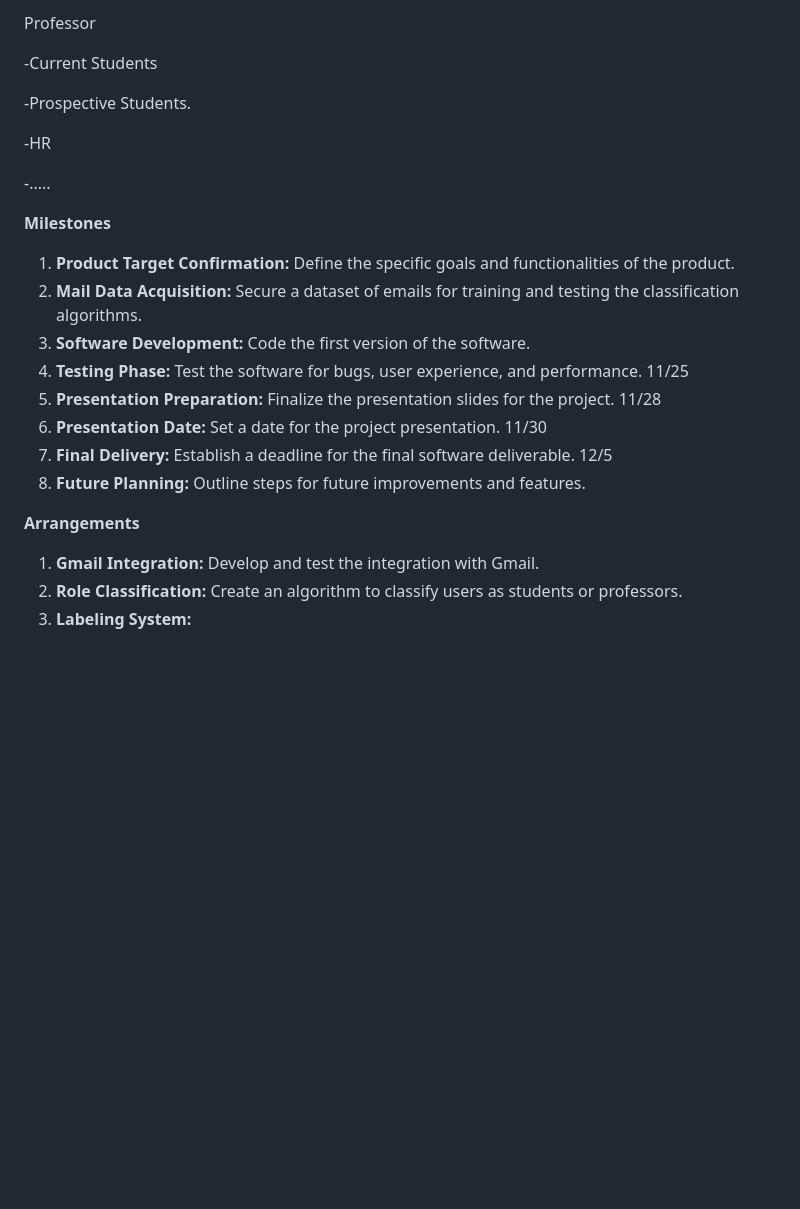
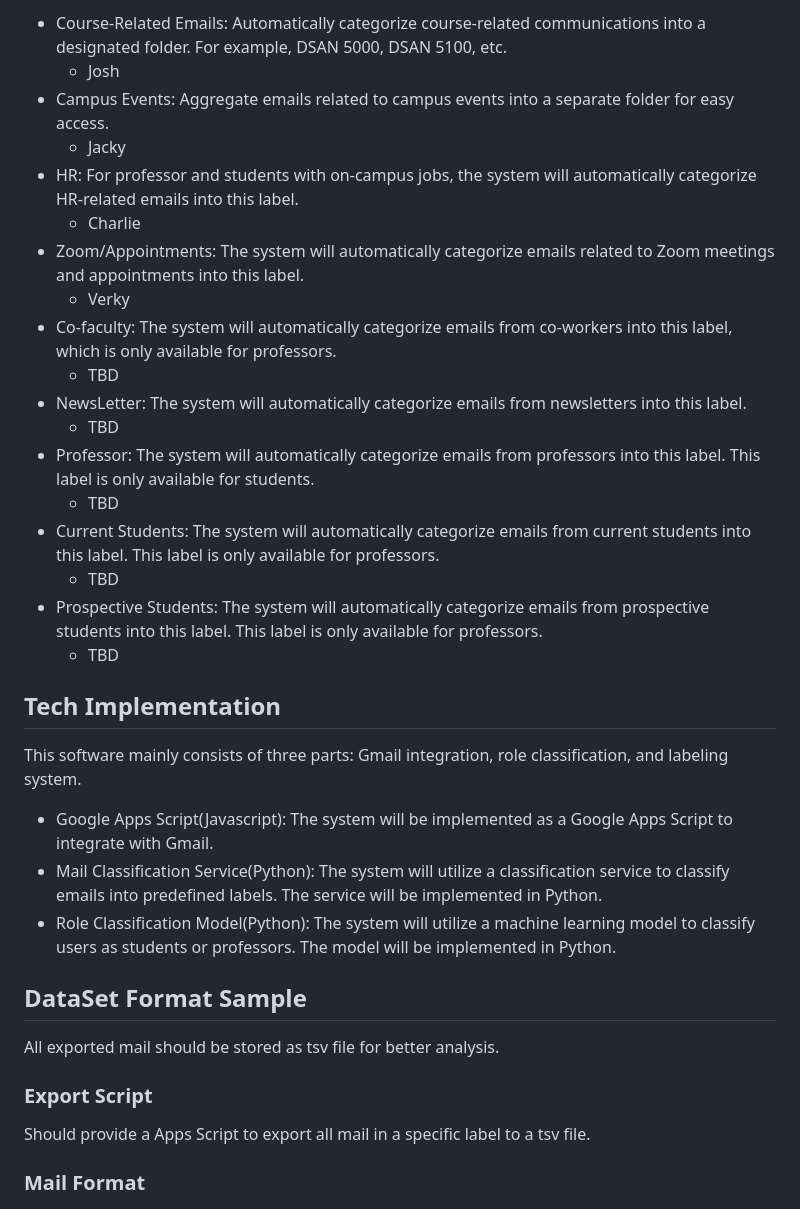
Before and after one commit to verkyyi/gmail_organizer, a Markdown page: README.md, the part around one of its changes. Drawn GitHub-style; blank space fills up the shorter version.

```diff
--- a/README.md
+++ b/README.md
@@ -44,28 +60,38 @@ Students
 
-Professor
+- Course-Related Emails: Automatically categorize course-related communications into a designated folder. For example, DSAN 5000, DSAN 5100, etc.
+  - Josh
+- Campus Events: Aggregate emails related to campus events into a separate folder for easy access.
+  - Jacky
+- HR: For professor and students with on-campus jobs, the system will automatically categorize HR-related emails into this label.
+  - Charlie
+- Zoom/Appointments: The system will automatically categorize emails related to Zoom meetings and appointments into this label.
+  - Verky
+- Co-faculty: The system will automatically categorize emails from co-workers into this label, which is only available for professors.
+  - TBD
+- NewsLetter: The system will automatically categorize emails from newsletters into this label.
+  - TBD
+- Professor: The system will automatically categorize emails from professors into this label. This label is only available for students.
+  - TBD
+- Current Students: The system will automatically categorize emails from current students into this label. This label is only available for professors.
+  - TBD
+- Prospective Students: The system will automatically categorize emails from prospective students into this label. This label is only available for professors.
+  - TBD
 
--Current Students
+## Tech Implementation
 
--Prospective Students.
+This software mainly consists of three parts: Gmail integration, role classification, and labeling system.
 
--HR
+- Google Apps Script(Javascript): The system will be implemented as a Google Apps Script to integrate with Gmail.
+- Mail Classification Service(Python): The system will utilize a classification service to classify emails into predefined labels. The service will be implemented in Python.
+- Role Classification Model(Python): The system will utilize a machine learning model to classify users as students or professors. The model will be implemented in Python.
 
--.....
+## DataSet Format Sample
 
-**Milestones**
+All exported mail should be stored as tsv file for better analysis.
 
-1. **Product Target Confirmation:** Define the specific goals and functionalities of the product.
-2. **Mail Data Acquisition:** Secure a dataset of emails for training and testing the classification algorithms.
-3. **Software Development:** Code the first version of the software.
-4. **Testing Phase:** Test the software for bugs, user experience, and performance.  11/25
-5. **Presentation Preparation:** Finalize the presentation slides for the project. 11/28
-6. **Presentation Date:** Set a date for the project presentation. 11/30
-7. **Final Delivery:** Establish a deadline for the final software deliverable. 12/5
-8. **Future Planning:** Outline steps for future improvements and features.
+### Export Script
 
-**Arrangements**
+Should provide a Apps Script to export all mail in a specific label to a tsv file.
 
-1. **Gmail Integration:** Develop and test the integration with Gmail.
-2. **Role Classification:** Create an algorithm to classify users as students or professors.
-3. **Labeling System:**
+### Mail Format
 
```
Also changed, not shown: other parts of README.md (+44 -87 lines).
